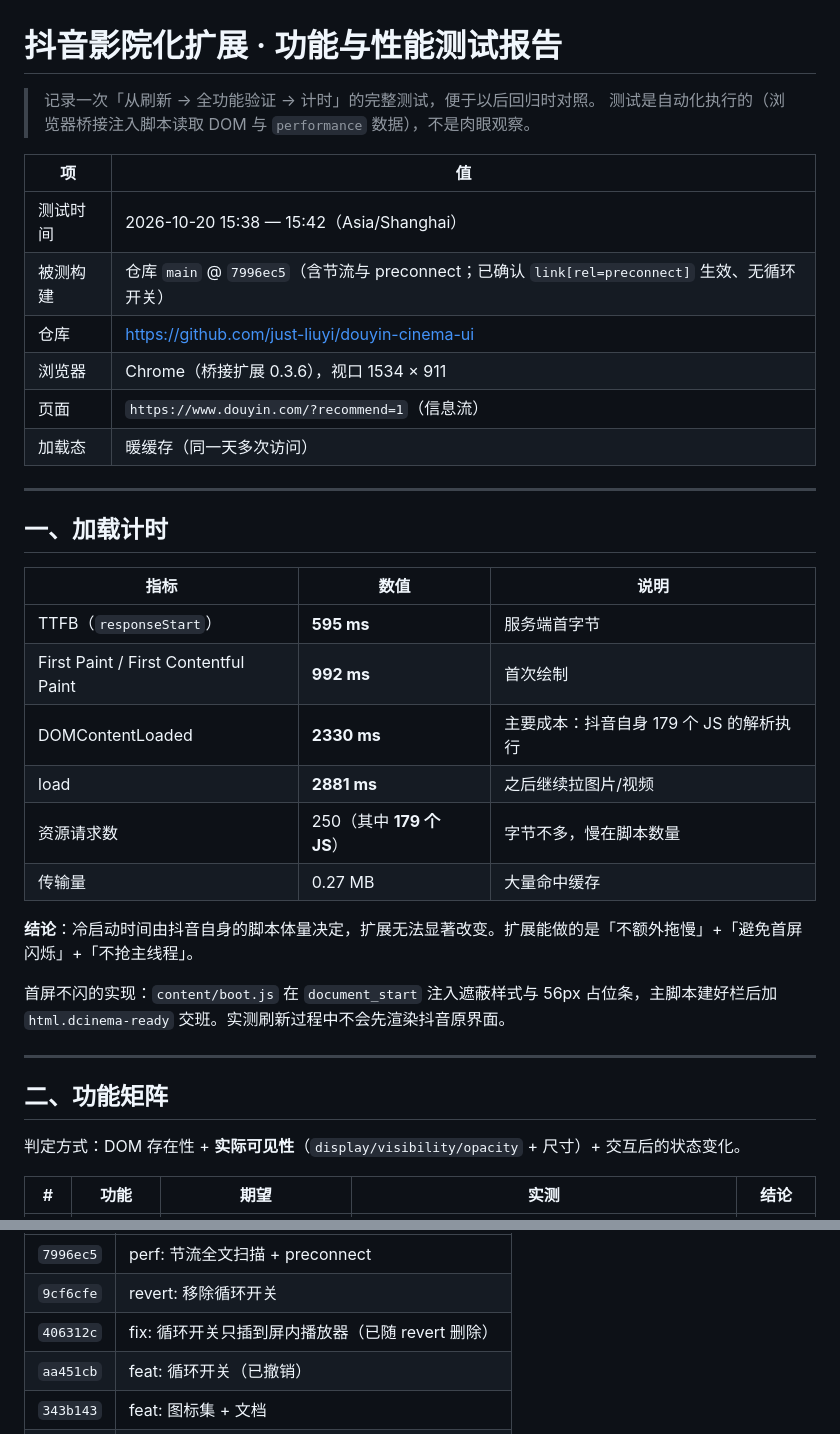
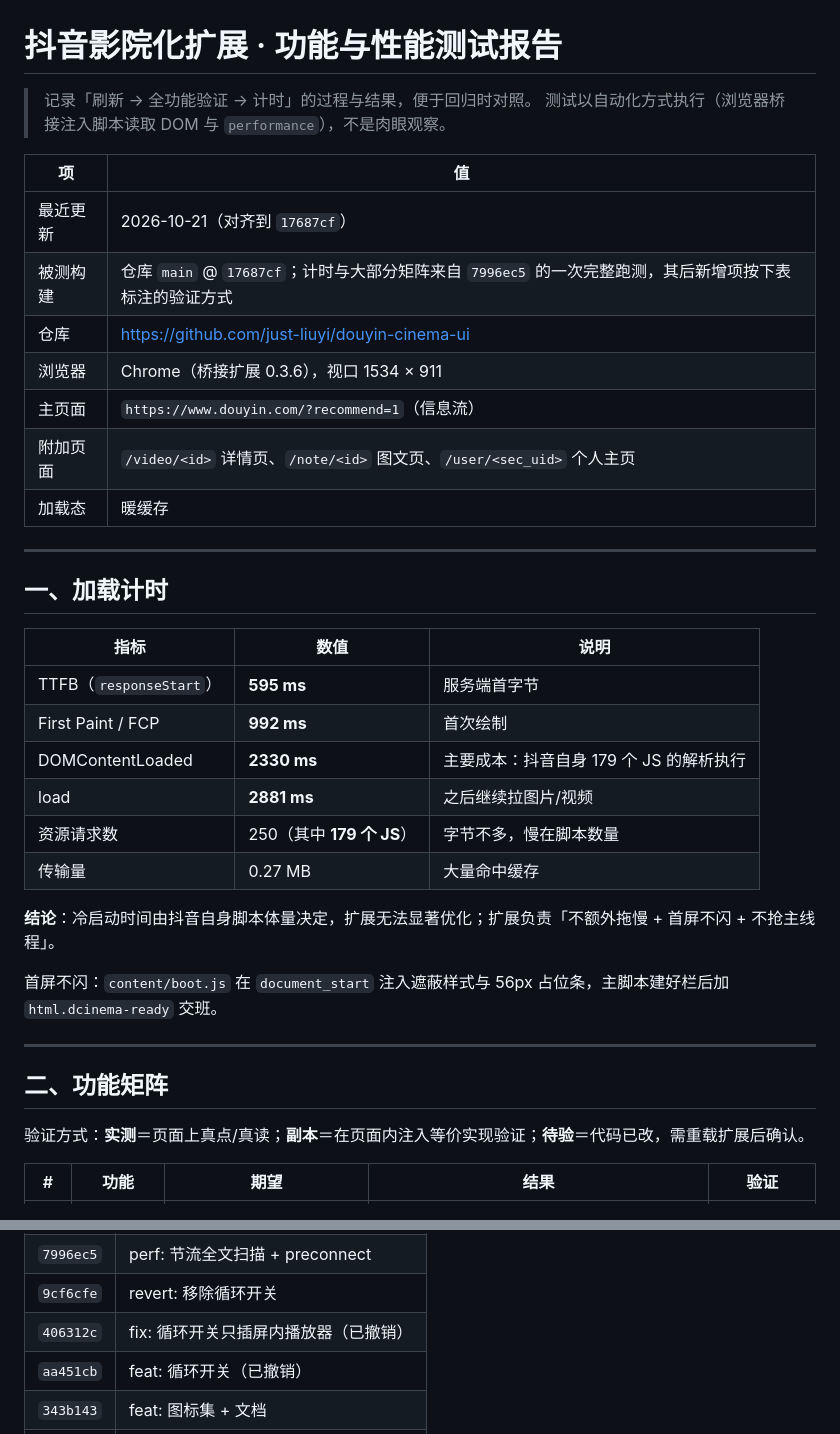
Before and after one commit to just-liuyi/douyin-cinema-ui, a Markdown page: docs/TEST-REPORT.md, 2 parts joined by grey strips. Drawn GitHub-style.

```diff
--- a/docs/TEST-REPORT.md
+++ b/docs/TEST-REPORT.md
@@ -1,16 +1,17 @@
 # 抖音影院化扩展 · 功能与性能测试报告
 
-> 记录一次「从刷新 → 全功能验证 → 计时」的完整测试，便于以后回归时对照。
-> 测试是自动化执行的（浏览器桥接注入脚本读取 DOM 与 `performance` 数据），不是肉眼观察。
+> 记录「刷新 → 全功能验证 → 计时」的过程与结果，便于回归时对照。
+> 测试以自动化方式执行（浏览器桥接注入脚本读取 DOM 与 `performance`），不是肉眼观察。
 
 | 项 | 值 |
 |---|---|
-| 测试时间 | 2026-10-20 15:38 — 15:42（Asia/Shanghai） |
-| 被测构建 | 仓库 `main` @ `7996ec5`（含节流与 preconnect；已确认 `link[rel=preconnect]` 生效、无循环开关） |
+| 最近更新 | 2026-10-21（对齐到 `17687cf`） |
+| 被测构建 | 仓库 `main` @ `17687cf`；计时与大部分矩阵来自 `7996ec5` 的一次完整跑测，其后新增项按下表标注的验证方式 |
 | 仓库 | https://github.com/just-liuyi/douyin-cinema-ui |
 | 浏览器 | Chrome（桥接扩展 0.3.6），视口 1534 × 911 |
-| 页面 | `https://www.douyin.com/?recommend=1`（信息流） |
-| 加载态 | 暖缓存（同一天多次访问） |
+| 主页面 | `https://www.douyin.com/?recommend=1`（信息流） |
+| 附加页面 | `/video/<id>` 详情页、`/note/<id>` 图文页、`/user/<sec_uid>` 个人主页 |
+| 加载态 | 暖缓存 |
 
 ---
 
@@ -19,21 +20,21 @@
 | 指标 | 数值 | 说明 |
 |---|---|---|
 | TTFB（`responseStart`） | **595 ms** | 服务端首字节 |
-| First Paint / First Contentful Paint | **992 ms** | 首次绘制 |
+| First Paint / FCP | **992 ms** | 首次绘制 |
 | DOMContentLoaded | **2330 ms** | 主要成本：抖音自身 179 个 JS 的解析执行 |
 | load | **2881 ms** | 之后继续拉图片/视频 |
 | 资源请求数 | 250（其中 **179 个 JS**） | 字节不多，慢在脚本数量 |
 | 传输量 | 0.27 MB | 大量命中缓存 |
 
-**结论**：冷启动时间由抖音自身的脚本体量决定，扩展无法显著改变。扩展能做的是「不额外拖慢」+「避免首屏闪烁」+「不抢主线程」。
+**结论**：冷启动时间由抖音自身脚本体量决定，扩展无法显著优化；扩展负责「不额外拖慢 + 首屏不闪 + 不抢主线程」。
 
-首屏不闪的实现：`content/boot.js` 在 `document_start` 注入遮蔽样式与 56px 占位条，主脚本建好栏后加 `html.dcinema-ready` 交班。实测刷新过程中不会先渲染抖音原界面。
+首屏不闪：`content/boot.js` 在 `document_start` 注入遮蔽样式与 56px 占位条，主脚本建好栏后加 `html.dcinema-ready` 交班。
 
 ---
 
 ## 二、功能矩阵
 
-判定方式：DOM 存在性 + **实际可见性**（`display/visibility/opacity` + 尺寸）+ 交互后的状态变化。
+验证方式：**实测**＝页面上真点/真读；**副本**＝在页面内注入等价实现验证；**待验**＝代码已改，需重载扩展后确认。
 
-| # | 功能 | 期望 | 实测 | 结论 |
+| # | 功能 | 期望 | 结果 | 验证 |
 |---|---|---|---|---|
@@ -118,6 +129,6 @@
 | `7996ec5` | perf: 节流全文扫描 + preconnect |
 | `9cf6cfe` | revert: 移除循环开关 |
-| `406312c` | fix: 循环开关只插到屏内播放器（已随 revert 删除） |
+| `406312c` | fix: 循环开关只插屏内播放器（已撤销） |
 | `aa451cb` | feat: 循环开关（已撤销） |
 | `343b143` | feat: 图标集 + 文档 |
 | `abee064` | style: 详情/下载改为 pill |
```
Also changed, not shown: other parts of docs/TEST-REPORT.md (+54 -44 lines).
